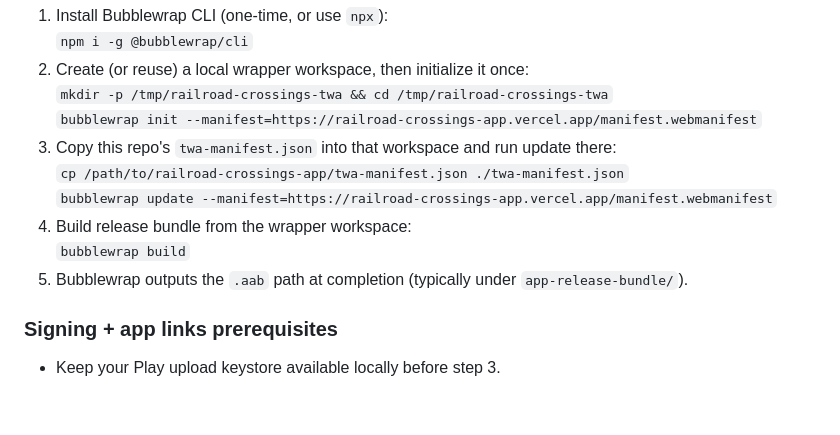
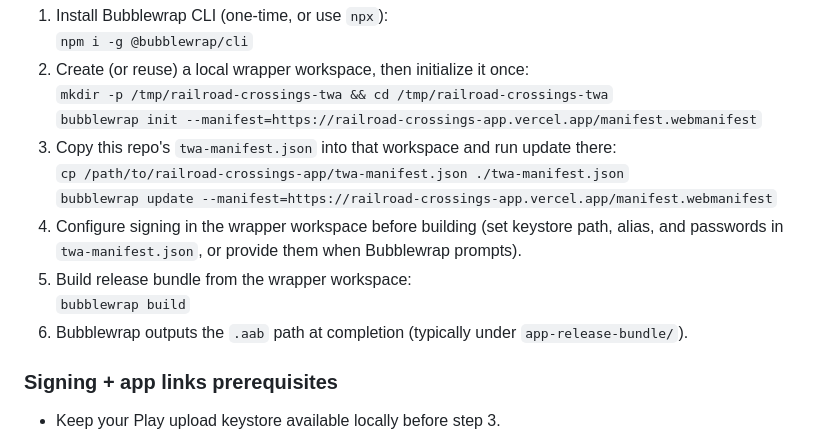
Before and after one commit to JDWalker327/railroad-crossings-app, a Markdown page: README.md, the part around the change. Rendered like a GitHub page; blank space fills up the shorter version.

Commit message:
Document explicit Bubblewrap signing step
Co-authored-by: JDWalker327 <261497201+JDWalker327@users.noreply.github.com>

```diff
--- a/README.md
+++ b/README.md
@@ -130,9 +130,10 @@ The Android wrapper project is not checked into this repo. Build it from a local
 3. Copy this repo's `twa-manifest.json` into that workspace and run update there:
    `cp /path/to/railroad-crossings-app/twa-manifest.json ./twa-manifest.json`
    `bubblewrap update --manifest=https://railroad-crossings-app.vercel.app/manifest.webmanifest`
-4. Build release bundle from the wrapper workspace:
+4. Configure signing in the wrapper workspace before building (set keystore path, alias, and passwords in `twa-manifest.json`, or provide them when Bubblewrap prompts).
+5. Build release bundle from the wrapper workspace:
    `bubblewrap build`
-5. Bubblewrap outputs the `.aab` path at completion (typically under `app-release-bundle/`).
+6. Bubblewrap outputs the `.aab` path at completion (typically under `app-release-bundle/`).
 
 ### Signing + app links prerequisites
 
```
